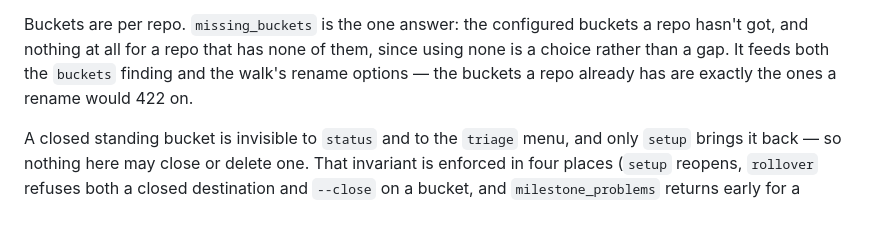
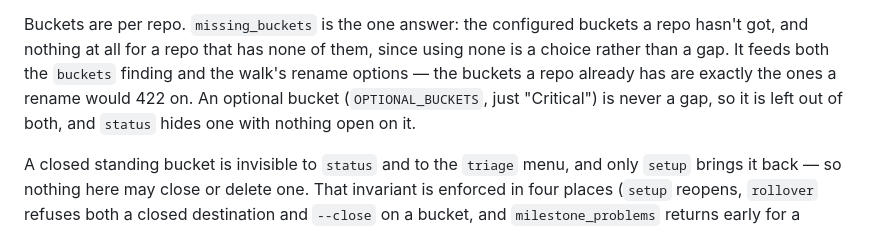
Before and after one commit to gaurav/milestones, a Markdown page: CLAUDE.md, the part around the change. Rendered like a GitHub page.

Commit message:
Note optional buckets in the agent notes
Co-Authored-By: Claude Opus 5.5 <noreply@anthropic.com>

```diff
--- a/CLAUDE.md
+++ b/CLAUDE.md
@@ -38,7 +38,9 @@ milestone has to be carried across to its other findings by hand (`walk_findings
 Buckets are per repo. `missing_buckets` is the one answer: the configured buckets a repo hasn't
 got, and nothing at all for a repo that has none of them, since using none is a choice rather than
 a gap. It feeds both the `buckets` finding and the walk's rename options — the buckets a repo
-already has are exactly the ones a rename would 422 on.
+already has are exactly the ones a rename would 422 on. An optional bucket (`OPTIONAL_BUCKETS`,
+just "Critical") is never a gap, so it is left out of both, and `status` hides one with nothing
+open on it.
 
 A closed standing bucket is invisible to `status` and to the `triage` menu, and only `setup`
 brings it back — so nothing here may close or delete one. That invariant is enforced in four
```
